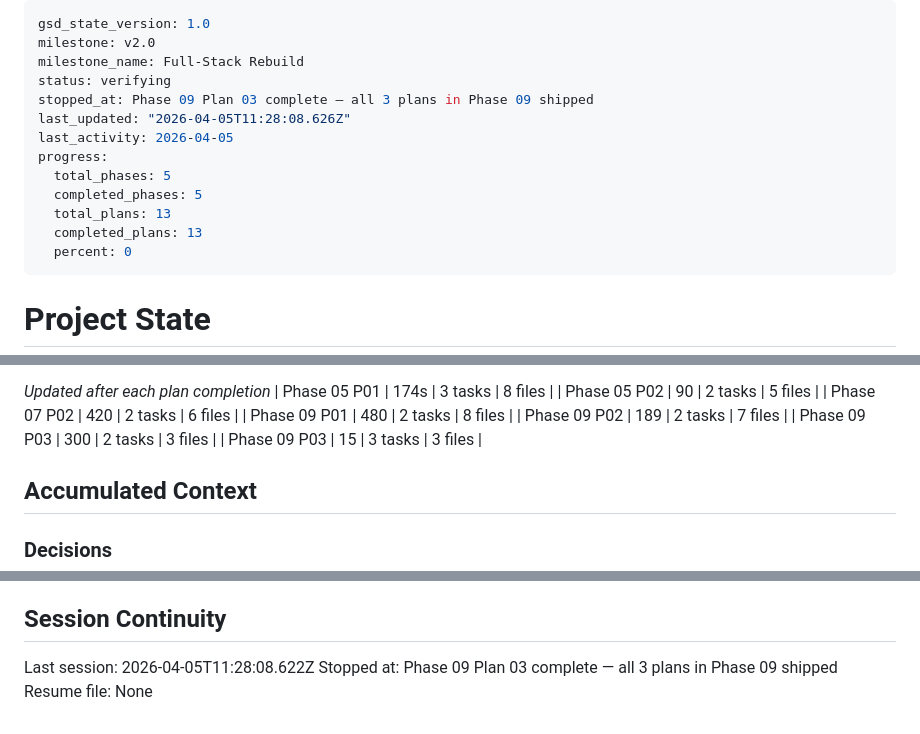
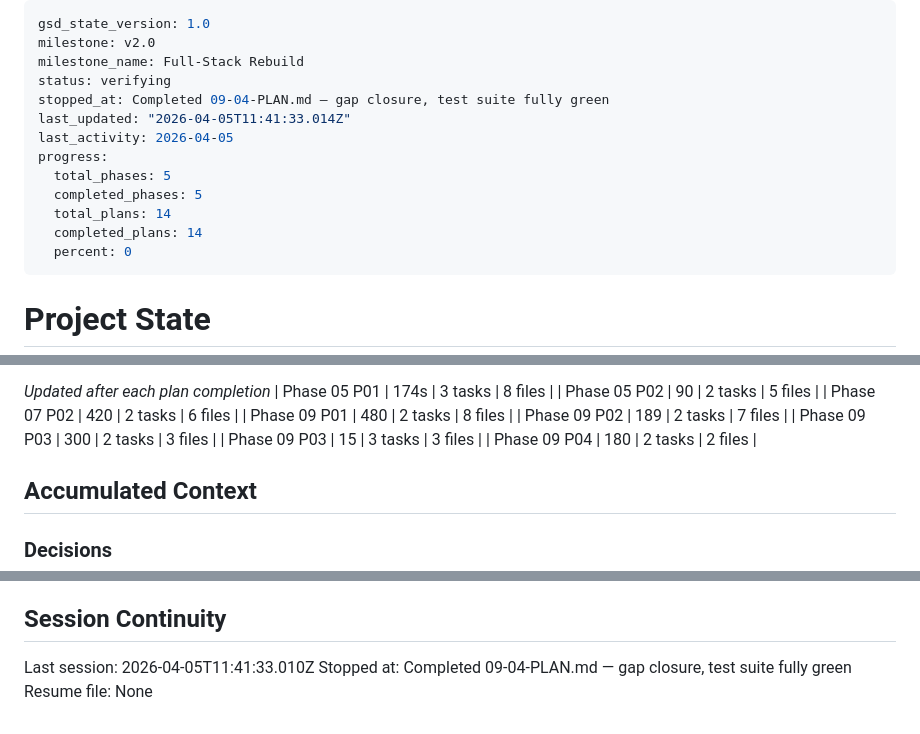
Before and after one commit to naheedroomy/cv-maker, a Markdown page: .planning/STATE.md, 3 parts joined by grey strips. Drawn GitHub-style.

Commit message:
docs(09-04): complete gap closure plan — test suite green
- SUMMARY.md: 2 tasks, 2 files, 11/11 tests passing
- STATE.md: progress updated to 100%, metric recorded, decision added
- ROADMAP.md: Phase 09 marked complete with 4/4 plans + summaries

```diff
--- a/.planning/STATE.md
+++ b/.planning/STATE.md
@@ -3,14 +3,14 @@ gsd_state_version: 1.0
 milestone: v2.0
 milestone_name: Full-Stack Rebuild
 status: verifying
-stopped_at: Phase 09 Plan 03 complete — all 3 plans in Phase 09 shipped
-last_updated: "2026-04-05T11:28:08.626Z"
+stopped_at: Completed 09-04-PLAN.md — gap closure, test suite fully green
+last_updated: "2026-04-05T11:41:33.014Z"
 last_activity: 2026-04-05
 progress:
   total_phases: 5
   completed_phases: 5
-  total_plans: 13
-  completed_plans: 13
+  total_plans: 14
+  completed_plans: 14
   percent: 0
 ---
 
@@ -59,6 +59,7 @@ Progress: [░░░░░░░░░░] 0%
 | Phase 09 P02 | 189 | 2 tasks | 7 files |
 | Phase 09 P03 | 300 | 2 tasks | 3 files |
 | Phase 09 P03 | 15 | 3 tasks | 3 files |
+| Phase 09 P04 | 180 | 2 tasks | 2 files |
 
 ## Accumulated Context
 
@@ -113,6 +115,6 @@ None yet.
 
 ## Session Continuity
 
-Last session: 2026-04-05T11:28:08.622Z
-Stopped at: Phase 09 Plan 03 complete — all 3 plans in Phase 09 shipped
+Last session: 2026-04-05T11:41:33.010Z
+Stopped at: Completed 09-04-PLAN.md — gap closure, test suite fully green
 Resume file: None
```
Also changed, not shown: other parts of .planning/STATE.md (+1 -0 lines), .planning/ROADMAP.md (+2 -2 lines), 1 other file.
